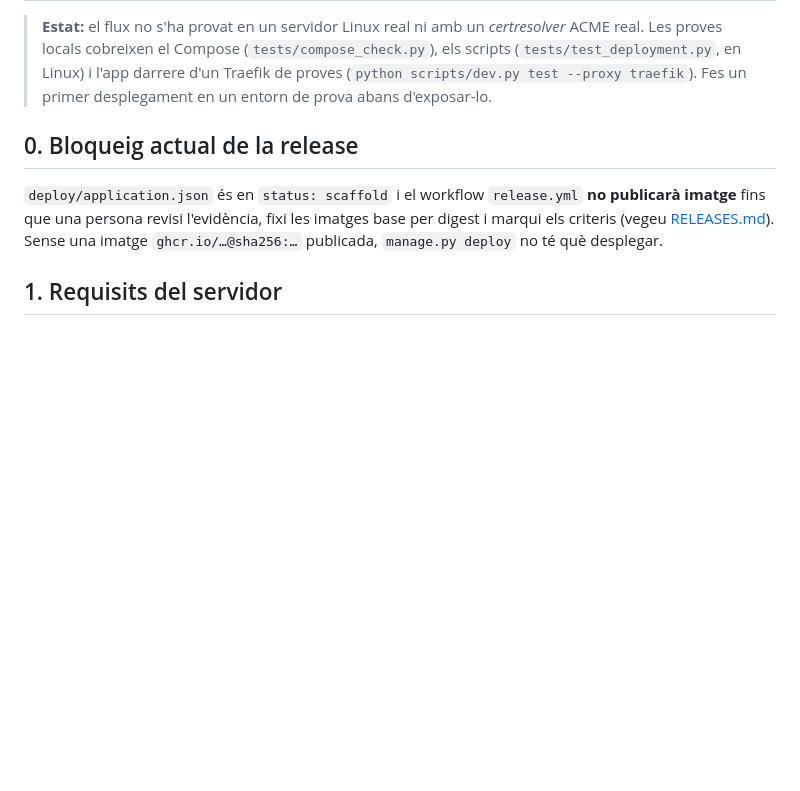
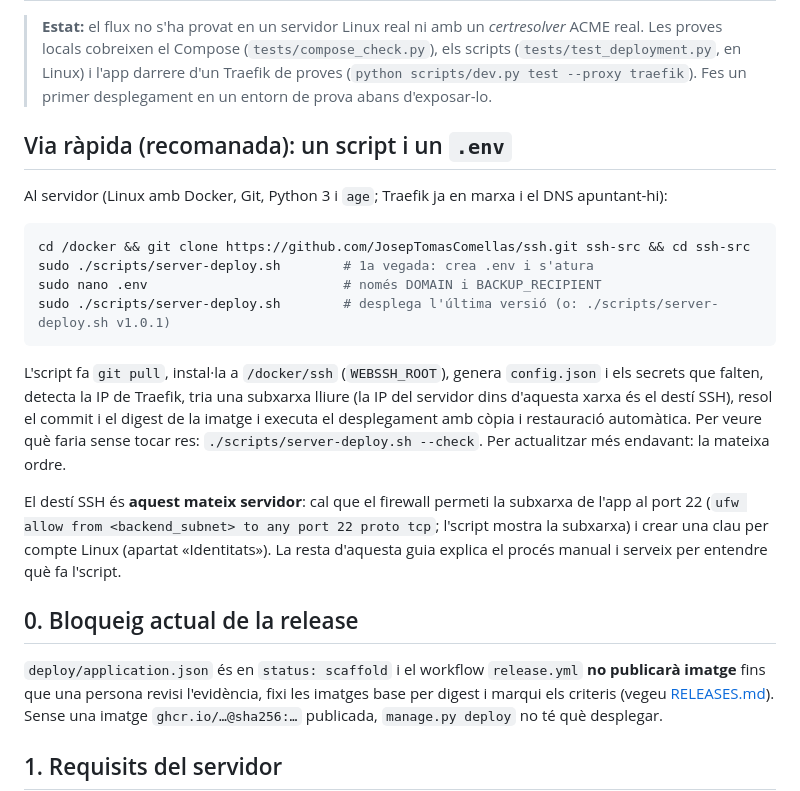
Before and after one commit to JosepTomasComellas/ssh, a Markdown page: docs/DEPLOY-TRAEFIK.md, the part around the change. Drawn GitHub-style; blank space fills up the shorter version.

Commit message:
Add one-command server deploy script with minimal .env
scripts/server-deploy.sh + serverconfig.py: git pull, init, config.json and secrets
generated from a two-variable .env, Traefik IP and free subnet auto-detected, image
digest and commit resolved, then manage.py deploy. Unit-tested helper; smoke-tested
with a simulated docker.

Co-Authored-By: Claude Sonnet 5.5 <noreply@anthropic.com>
Claude-Session: https://claude.ai/code/session_01HvQ3WuJcXcPxrZfaSnmj86

````diff
--- a/docs/DEPLOY-TRAEFIK.md
+++ b/docs/DEPLOY-TRAEFIK.md
@@ -5,6 +5,25 @@
 > d'un Traefik de proves (`python scripts/dev.py test --proxy traefik`). Fes un primer desplegament en un entorn
 > de prova abans d'exposar-lo.
 
+## Via ràpida (recomanada): un script i un `.env`
+
+Al servidor (Linux amb Docker, Git, Python 3 i `age`; Traefik ja en marxa i el DNS apuntant-hi):
+
+```bash
+cd /docker && git clone https://github.com/JosepTomasComellas/ssh.git ssh-src && cd ssh-src
+sudo ./scripts/server-deploy.sh        # 1a vegada: crea .env i s'atura
+sudo nano .env                         # només DOMAIN i BACKUP_RECIPIENT
+sudo ./scripts/server-deploy.sh        # desplega l'última versió (o: ./scripts/server-deploy.sh v1.0.1)
+```
+
+L'script fa `git pull`, instal·la a `/docker/ssh` (`WEBSSH_ROOT`), genera `config.json` i els secrets que falten,
+detecta la IP de Traefik, tria una subxarxa lliure (la IP del servidor dins d'aquesta xarxa és el destí SSH), resol el
+commit i el digest de la imatge i executa el desplegament amb còpia i restauració automàtica. Per veure què faria sense
+tocar res: `./scripts/server-deploy.sh --check`. Per actualitzar més endavant: la mateixa ordre.
+
+El destí SSH és **aquest mateix servidor**: cal que el firewall permeti la subxarxa de l'app al port 22
+(`ufw allow from <backend_subnet> to any port 22 proto tcp`; l'script mostra la subxarxa) i crear una clau per compte
+Linux (apartat «Identitats»). La resta d'aquesta guia explica el procés manual i serveix per entendre què fa l'script.
 ## 0. Bloqueig actual de la release
 
 `deploy/application.json` és en `status: scaffold` i el workflow `release.yml` **no publicarà imatge** fins que
````
